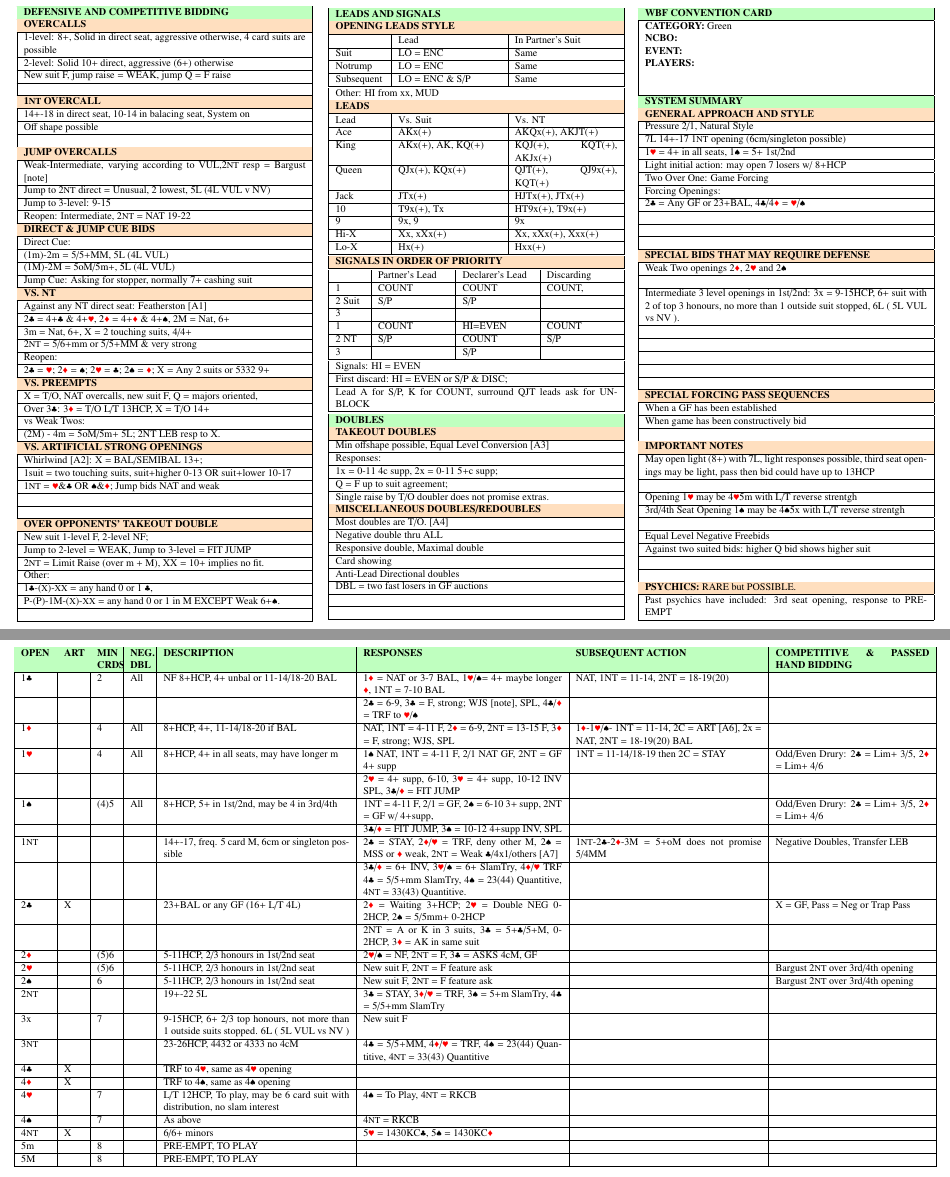
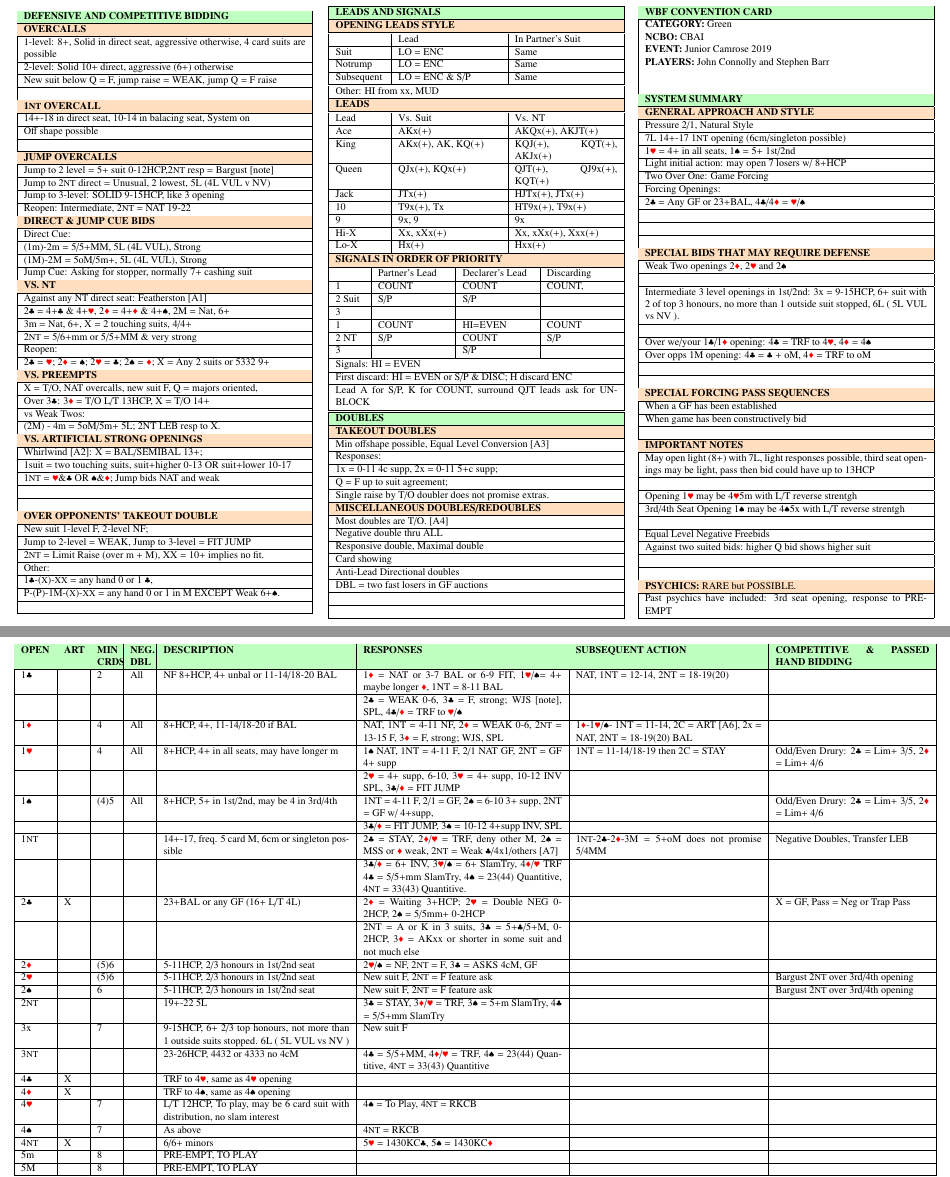
Before and after one commit to natereal/junior-ireland-cc, a LaTeX document (src/cc.tex): two parts of pages 1 and 2 of 6, joined at a grey line, cut so that both start at the same text. Compiled offline with pdfLaTeX.

Commit message:
Small corrections 01/02/19 14:48

```diff
--- a/src/cc.tex
+++ b/src/cc.tex
@@ -56,7 +56,7 @@
 		1-level: 8+, Solid in direct seat, aggressive otherwise,
 		4 card suits are possible\\ \hline
 		2-level: Solid 10+ direct, aggressive (6+) otherwise\\ \hline
-		New suit F, jump raise = WEAK, jump Q = F raise\\ \hline
+		New suit below Q = F, jump raise = WEAK, jump Q = F raise\\ \hline
 		\\ \hline
 % ====================================================================
 		\cellcolor{orange!25}\textbf{1\N \ OVERCALL} \\ \hline
@@ -66,15 +66,15 @@
 		\\ \hline
 % ====================================================================
 		\cellcolor{orange!25}\textbf{JUMP OVERCALLS} \\ \hline
-		Weak-Intermediate, varying according to VUL,2{\N} resp = Bargust [note]\\ \hline
+		Jump to 2 level = 5+ suit 0-12HCP,2{\N} resp = Bargust [note]\\ \hline
 		Jump to 2{\N} direct = Unusual, 2 lowest, 5L (4L VUL v NV)\\ \hline
-		Jump to 3-level: 9-15\\ \hline
+		Jump to 3-level: SOLID 9-15HCP, like 3 opening\\ \hline
 		Reopen: Intermediate, 2{\N} = NAT 19-22\\ \hline
 % ====================================================================
 		\cellcolor{orange!25}\textbf{DIRECT \& JUMP CUE BIDS} \\ \hline
 		Direct Cue:\\ \hline
-		(1m)-2m = 5/5+MM, 5L (4L VUL)\\ \hline
-		(1M)-2M = 5oM/5m+, 5L (4L VUL)\\ \hline
+		(1m)-2m = 5/5+MM, 5L (4L VUL), Strong\\ \hline
+		(1M)-2M = 5oM/5m+, 5L (4L VUL), Strong\\ \hline
 		Jump Cue: Asking for stopper, normally 7+ cashing suit\\ \hline
 % ====================================================================
 		\cellcolor{orange!25}\textbf{VS. NT} \\ \hline
@@ -160,7 +160,7 @@
 	\end{tabular}
 	\begin{tabular}{| p{88mm} |}
 		Signals: HI = EVEN\\ \hline
-		First discard: HI = EVEN or S/P \& DISC;\\ \hline
+		First discard: HI = EVEN or S/P \& DISC; H discard ENC\\ \hline
 		Lead A for S/P, K for COUNT, surround QJT leads ask for UNBLOCK\\ \hline \hline
 		\cellcolor{green!25} \textbf{DOUBLES} \\ \hline
 % ====================================================================
@@ -191,9 +191,9 @@
 		\hline
 		\cellcolor{green!25} \textbf{WBF CONVENTION CARD} \\ \hline
 		\textbf{CATEGORY:} Green\\
-		\textbf{NCBO:} \\
-		\textbf{EVENT:} \\
-		\textbf{PLAYERS:}  \\
+		\textbf{NCBO:} CBAI \\
+		\textbf{EVENT:} Junior Camrose 2019\\
+		\textbf{PLAYERS:} John Connolly and Stephen Barr\\
 		\multirow{2}{*}{} \\
 		\\
 % ====================================================================
@@ -217,8 +217,8 @@
 		3x = 9-15HCP, 6+ suit with 2 of top 3 honours,
 		no more than 1 outside suit stopped, 6L ( 5L VUL vs NV ).\\ \hline
 		\\ \hline
-		\\ \hline
-		\\ \hline
+		Over we/your 1{\C}/1{\D} opening: 4{\C} = TRF to 4{\H}, 4{\D} = 4{\S} \\ \hline
+		Over opps 1M opening: 4{\C} = {\C} + oM, 4{\D} = TRF to oM\\ \hline
 		\\ \hline
 		\\ \hline
 
@@ -253,13 +253,13 @@
 	\cellcolor{green!25} \textbf{OPEN} & \cellcolor{green!25} \textbf{ART} & \cellcolor{green!25} \textbf{MIN CRDS} & \cellcolor{green!25} \textbf{NEG. DBL} & \cellcolor{green!25} \textbf{DESCRIPTION} & \cellcolor{green!25} \textbf{RESPONSES} & \cellcolor{green!25} \textbf{SUBSEQUENT ACTION} & \cellcolor{green!25} \textbf{COMPETITIVE \& PASSED HAND BIDDING} \\ \hline
 	1\C & & 2 & All
 			& NF 8+HCP, 4+ unbal or 11-14/18-20 BAL
-			& 1{\D} = NAT or 3-7 BAL, 1{\H}/{\S}= 4+ maybe longer {\D}, 1NT = 7-10 BAL
-			& NAT, 1NT = 11-14, 2NT = 18-19(20)
+			& 1{\D} = NAT or 3-7 BAL or 6-9 FIT, 1{\H}/{\S}= 4+ maybe longer {\D}, 1NT = 8-11 BAL
+			& NAT, 1NT = 12-14, 2NT = 18-19(20)
 			& \\ \hline
-	& & & & & 2{\C} = 6-9, 3{\C} = F, strong; WJS [note], SPL, 4{\C}/{\D} = TRF to {\H}/{\S}& & \\ \hline
+	& & & & & 2{\C} = WEAK 0-6, 3{\C} = F, strong; WJS [note], SPL, 4{\C}/{\D} = TRF to {\H}/{\S}& & \\ \hline
 	1\D & & 4 & All
 			& 8+HCP, 4+, 11-14/18-20 if BAL
-			& NAT, 1NT = 4-11 F, 2{\D} = 6-9, 2{\N} = 13-15 F, 3{\D} = F, strong; WJS, SPL
+			& NAT, 1NT = 4-11 NF, 2{\D} = WEAK 0-6, 2{\N} = 13-15 F, 3{\D} = F, strong; WJS, SPL
 			& 1{\D}-1{\H}/{\S}- 1NT = 11-14, 2C = ART [A6], 2x = NAT, 2NT = 18-19(20) BAL & \\ \hline
 %	& & & & & & & \\ \hline
 	1\H & & 4 & All
@@ -288,7 +288,7 @@
 			& 2{\D} = Waiting 3+HCP; 2{\H} = Double NEG 0-2HCP, 2{\S} = 5/5mm+ 0-2HCP
 			&
 			& X = GF, Pass = Neg or Trap Pass \\ \hline
-	& & & & & 2NT = A or K in 3 suits, 3{\C} = 5+{\C}/5+M, 0-2HCP, 3{\D} = AK in same suit & & \\ \hline
+	& & & & & 2NT = A or K in 3 suits, 3{\C} = 5+{\C}/5+M, 0-2HCP, 3{\D} = AKxx or shorter in some suit and not much else & & \\ \hline
 	2\D & & (5)6 &
 		& 5-11HCP, 2/3 honours in 1st/2nd seat
 		& 2{\H}/{\S} = NF, 2{\N} = F, 3{\C} = ASKS 4cM, GF
```
Also changed, not shown: blanknames.pdf, johnstephen.pdf, michaelnathan.pdf (added), nathanmichael.pdf (deleted), src/cc.pdf, 1 other file.
